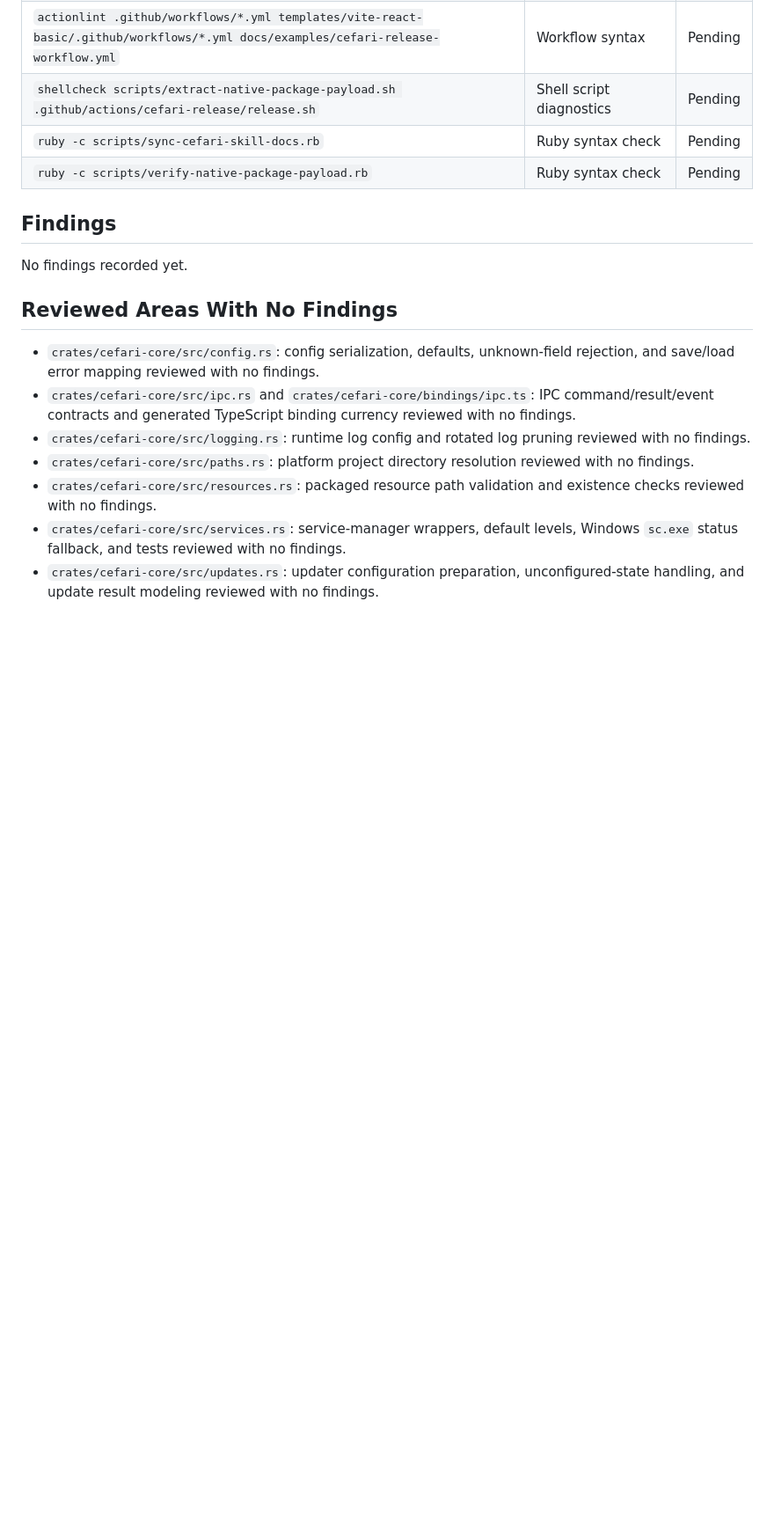
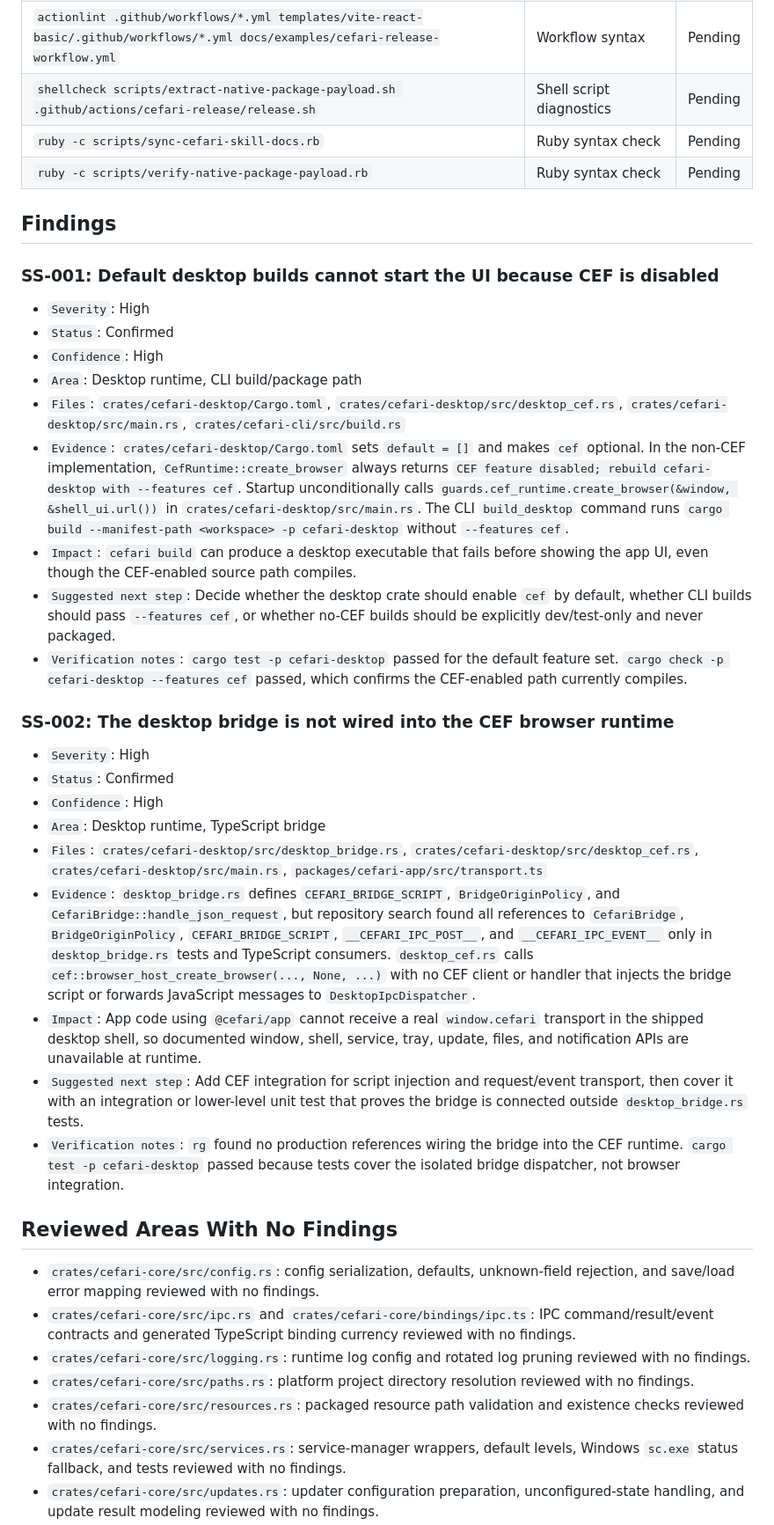
Before and after one commit to aleclarson/cefari, a Markdown page: source-sweep-issues.md, the part around one of its changes. Shown at 88% size. GitHub-like rendering; blank space fills up the shorter version.

Commit message:
docs: record desktop runtime sweep

```diff
--- a/source-sweep-issues.md
+++ b/source-sweep-issues.md
@@ -46,7 +46,29 @@ Each finding uses:
 
 ## Findings
 
-No findings recorded yet.
+### SS-001: Default desktop builds cannot start the UI because CEF is disabled
+
+- `Severity`: High
+- `Status`: Confirmed
+- `Confidence`: High
+- `Area`: Desktop runtime, CLI build/package path
+- `Files`: `crates/cefari-desktop/Cargo.toml`, `crates/cefari-desktop/src/desktop_cef.rs`, `crates/cefari-desktop/src/main.rs`, `crates/cefari-cli/src/build.rs`
+- `Evidence`: `crates/cefari-desktop/Cargo.toml` sets `default = []` and makes `cef` optional. In the non-CEF implementation, `CefRuntime::create_browser` always returns `CEF feature disabled; rebuild cefari-desktop with --features cef`. Startup unconditionally calls `guards.cef_runtime.create_browser(&window, &shell_ui.url())` in `crates/cefari-desktop/src/main.rs`. The CLI `build_desktop` command runs `cargo build --manifest-path <workspace> -p cefari-desktop` without `--features cef`.
+- `Impact`: `cefari build` can produce a desktop executable that fails before showing the app UI, even though the CEF-enabled source path compiles.
+- `Suggested next step`: Decide whether the desktop crate should enable `cef` by default, whether CLI builds should pass `--features cef`, or whether no-CEF builds should be explicitly dev/test-only and never packaged.
+- `Verification notes`: `cargo test -p cefari-desktop` passed for the default feature set. `cargo check -p cefari-desktop --features cef` passed, which confirms the CEF-enabled path currently compiles.
+
+### SS-002: The desktop bridge is not wired into the CEF browser runtime
+
+- `Severity`: High
+- `Status`: Confirmed
+- `Confidence`: High
+- `Area`: Desktop runtime, TypeScript bridge
+- `Files`: `crates/cefari-desktop/src/desktop_bridge.rs`, `crates/cefari-desktop/src/desktop_cef.rs`, `crates/cefari-desktop/src/main.rs`, `packages/cefari-app/src/transport.ts`
+- `Evidence`: `desktop_bridge.rs` defines `CEFARI_BRIDGE_SCRIPT`, `BridgeOriginPolicy`, and `CefariBridge::handle_json_request`, but repository search found all references to `CefariBridge`, `BridgeOriginPolicy`, `CEFARI_BRIDGE_SCRIPT`, `__CEFARI_IPC_POST__`, and `__CEFARI_IPC_EVENT__` only in `desktop_bridge.rs` tests and TypeScript consumers. `desktop_cef.rs` calls `cef::browser_host_create_browser(..., None, ...)` with no CEF client or handler that injects the bridge script or forwards JavaScript messages to `DesktopIpcDispatcher`.
+- `Impact`: App code using `@cefari/app` cannot receive a real `window.cefari` transport in the shipped desktop shell, so documented window, shell, service, tray, update, files, and notification APIs are unavailable at runtime.
+- `Suggested next step`: Add CEF integration for script injection and request/event transport, then cover it with an integration or lower-level unit test that proves the bridge is connected outside `desktop_bridge.rs` tests.
+- `Verification notes`: `rg` found no production references wiring the bridge into the CEF runtime. `cargo test -p cefari-desktop` passed because tests cover the isolated bridge dispatcher, not browser integration.
 
 ## Reviewed Areas With No Findings
 
```
Also changed, not shown: other parts of source-sweep-issues.md (+8 -1 lines).
